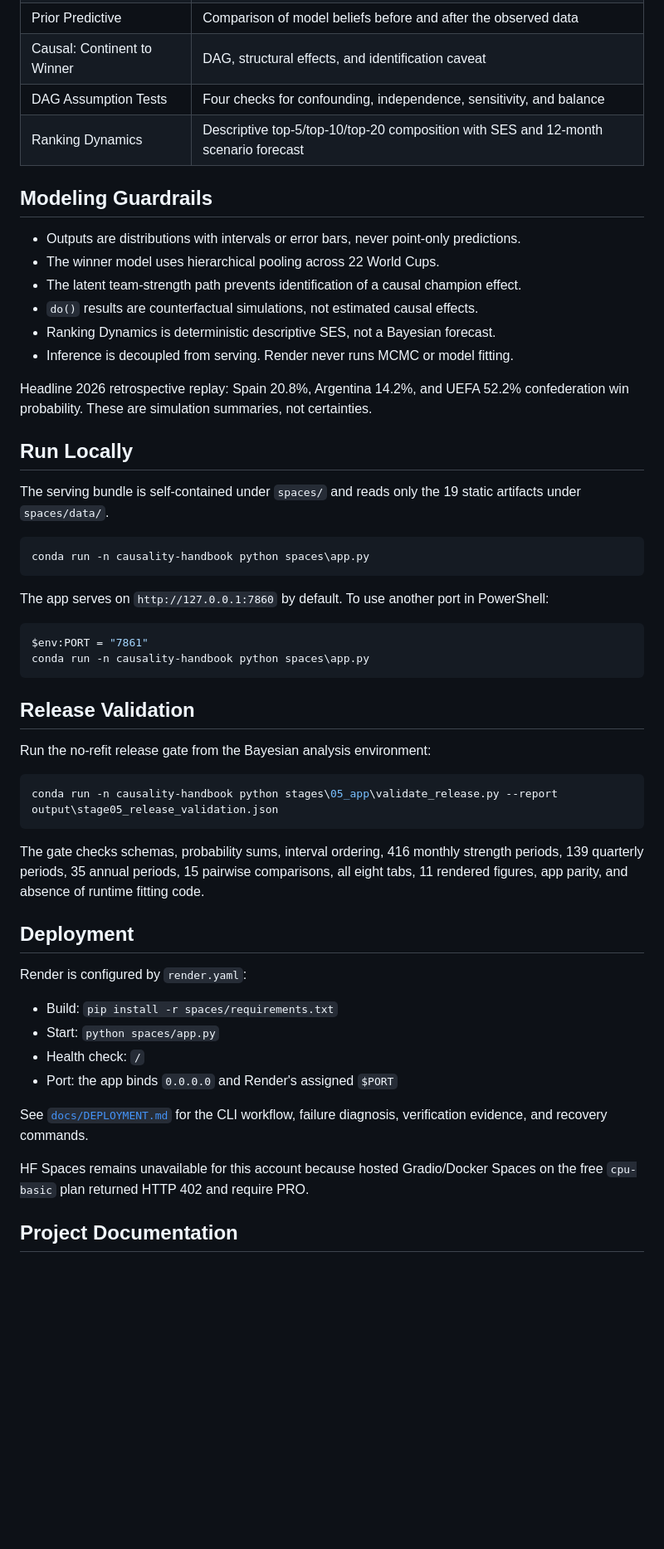
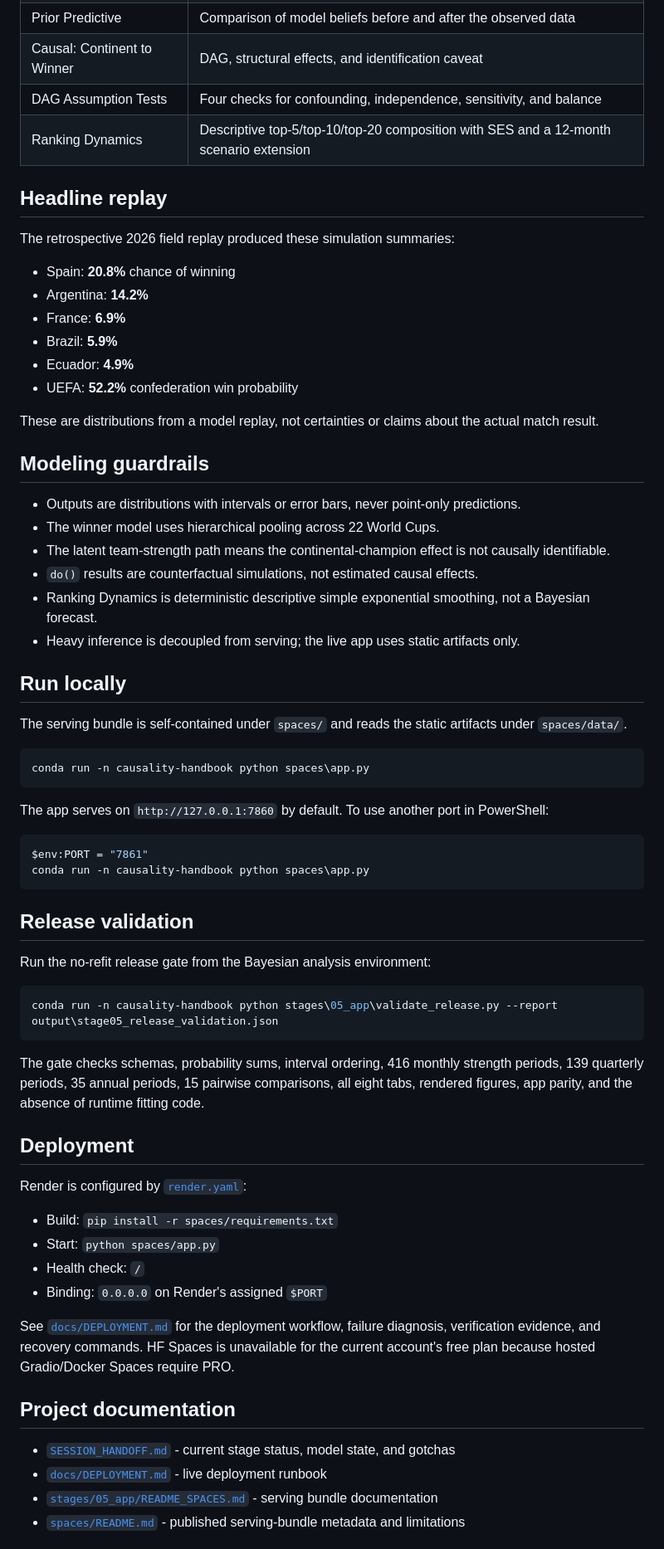
Before and after one commit to batestguy/soccer-eurovsSA, a Markdown page: README.md, the part around one of its changes. Shown at 83% size. GitHub-like rendering; blank space fills up the shorter version.

````diff
--- a/README.md
+++ b/README.md
@@ -28,24 +53,35 @@ and `h5py==3.12.1`; the live deployment has been reverified across all tabs.
 | Prior Predictive | Comparison of model beliefs before and after the observed data |
 | Causal: Continent to Winner | DAG, structural effects, and identification caveat |
 | DAG Assumption Tests | Four checks for confounding, independence, sensitivity, and balance |
-| Ranking Dynamics | Descriptive top-5/top-10/top-20 composition with SES and 12-month scenario forecast |
+| Ranking Dynamics | Descriptive top-5/top-10/top-20 composition with SES and a 12-month scenario extension |
 
-## Modeling Guardrails
+## Headline replay
+
+The retrospective 2026 field replay produced these simulation summaries:
+
+- Spain: **20.8%** chance of winning
+- Argentina: **14.2%**
+- France: **6.9%**
+- Brazil: **5.9%**
+- Ecuador: **4.9%**
+- UEFA: **52.2%** confederation win probability
+
+These are distributions from a model replay, not certainties or claims about the actual match
+result.
+
+## Modeling guardrails
 
 - Outputs are distributions with intervals or error bars, never point-only predictions.
 - The winner model uses hierarchical pooling across 22 World Cups.
-- The latent team-strength path prevents identification of a causal champion effect.
+- The latent team-strength path means the continental-champion effect is not causally identifiable.
 - `do()` results are counterfactual simulations, not estimated causal effects.
-- Ranking Dynamics is deterministic descriptive SES, not a Bayesian forecast.
-- Inference is decoupled from serving. Render never runs MCMC or model fitting.
+- Ranking Dynamics is deterministic descriptive simple exponential smoothing, not a Bayesian forecast.
+- Heavy inference is decoupled from serving; the live app uses static artifacts only.
 
-Headline 2026 retrospective replay: Spain 20.8%, Argentina 14.2%, and UEFA 52.2%
-confederation win probability. These are simulation summaries, not certainties.
+## Run locally
 
-## Run Locally
-
-The serving bundle is self-contained under `spaces/` and reads only the 19 static artifacts
-under `spaces/data/`.
+The serving bundle is self-contained under `spaces/` and reads the static artifacts under
+`spaces/data/`.
 
 ```powershell
 conda run -n causality-handbook python spaces\app.py
@@ -58,7 +94,7 @@ $env:PORT = "7861"
 conda run -n causality-handbook python spaces\app.py
 ```
 
-## Release Validation
+## Release validation
 
 Run the no-refit release gate from the Bayesian analysis environment:
 
@@ -66,24 +102,27 @@ Run the no-refit release gate from the Bayesian analysis environment:
 conda run -n causality-handbook python stages\05_app\validate_release.py --report output\stage05_release_validation.json
 ```
 
-The gate checks schemas, probability sums, interval ordering, 416 monthly strength periods,
-139 quarterly periods, 35 annual periods, 15 pairwise comparisons, all eight tabs, 11 rendered
-figures, app parity, and absence of runtime fitting code.
+The gate checks schemas, probability sums, interval ordering, 416 monthly strength periods, 139
+quarterly periods, 35 annual periods, 15 pairwise comparisons, all eight tabs, rendered figures,
+app parity, and the absence of runtime fitting code.
 
 ## Deployment
 
-Render is configured by `render.yaml`:
+Render is configured by [`render.yaml`](render.yaml):
 
 - Build: `pip install -r spaces/requirements.txt`
 - Start: `python spaces/app.py`
 - Health check: `/`
-- Port: the app binds `0.0.0.0` and Render's assigned `$PORT`
+- Binding: `0.0.0.0` on Render's assigned `$PORT`
 
-See [`docs/DEPLOYMENT.md`](docs/DEPLOYMENT.md) for the CLI workflow, failure diagnosis,
-verification evidence, and recovery commands.
+See [`docs/DEPLOYMENT.md`](docs/DEPLOYMENT.md) for the deployment workflow, failure diagnosis,
+verification evidence, and recovery commands. HF Spaces is unavailable for the current account's
+free plan because hosted Gradio/Docker Spaces require PRO.
 
-HF Spaces remains unavailable for this account because hosted Gradio/Docker Spaces on the
-free `cpu-basic` plan returned HTTP 402 and require PRO.
+## Project documentation
 
-## Project Documentation
+- [`SESSION_HANDOFF.md`](SESSION_HANDOFF.md) - current stage status, model state, and gotchas
+- [`docs/DEPLOYMENT.md`](docs/DEPLOYMENT.md) - live deployment runbook
+- [`stages/05_app/README_SPACES.md`](stages/05_app/README_SPACES.md) - serving bundle documentation
+- [`spaces/README.md`](spaces/README.md) - published serving-bundle metadata and limitations
 
````
Also changed, not shown: other parts of README.md (+48 -27 lines), docs/screenshots/continental-strength.png (added), docs/screenshots/forest-plot.png (added), docs/screenshots/monte-carlo.png (added), docs/screenshots/ranking-dynamics.png (added).
